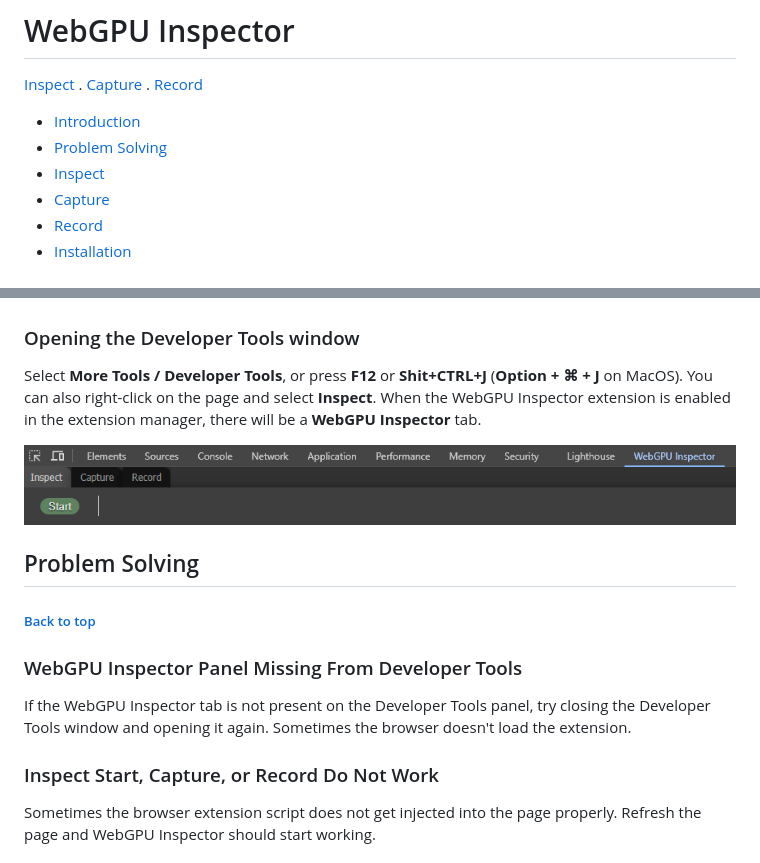
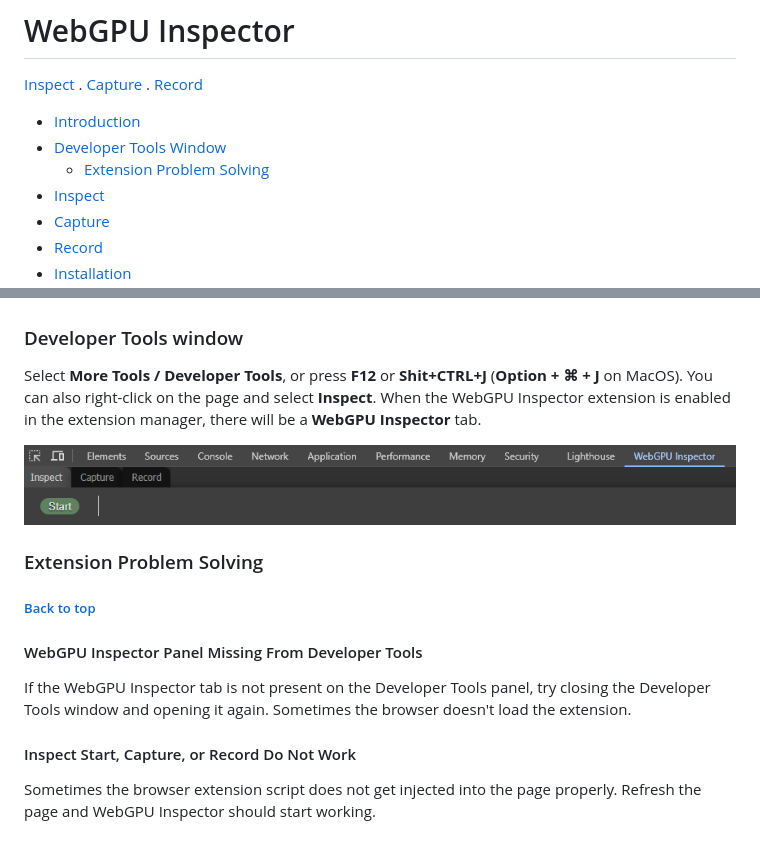
Before and after one commit to brendan-duncan/webgpu_inspector, a Markdown page: README.md, 2 parts joined by grey strips. GitHub-like rendering.

```diff
--- a/README.md
+++ b/README.md
@@ -3,7 +3,8 @@
 [Inspect](docs/inspect.md) . [Capture](docs/capture.md) . [Record](docs/record.md)
 
 * [Introduction](#introduction)
-* [Problem Solving](#problem-solving)
+* [Developer Tools Window](#developer-tools-window)
+  * [Extension Problem Solving](#problem-solving)
 * [Inspect](#inspect)
 * [Capture](#capture)
 * [Record](#record)
@@ -35,20 +36,20 @@ WebGPU Inspector is designed to inspect what's happening with WebGPU on the page
 <img src="docs/images/webgpu_inspector_screen.png" style="width: 512px; border-radius: 10px; box-shadow: 3px 3px 10px rgba(0,0,0,0.5);">
 </a>
 
-### Opening the Developer Tools window
+### Developer Tools window
 Select __More Tools / Developer Tools__, or press __F12__ or __Shit+CTRL+J__ (__Option + ⌘ + J__ on MacOS). You can also right-click on the page and select __Inspect__. When the WebGPU Inspector extension is enabled in the extension manager, there will be a **WebGPU Inspector** tab.
 
 ![WebGPU Inspector Panel](docs/images/webgpu_inspector_panel.png)
 
-## Problem Solving
+### Extension Problem Solving
 
 ##### [Back to top](#webgpu-inspector)
 
-### WebGPU Inspector Panel Missing From Developer Tools
+#### WebGPU Inspector Panel Missing From Developer Tools
 
 If the WebGPU Inspector tab is not present on the Developer Tools panel, try closing the Developer Tools window and opening it again. Sometimes the browser doesn't load the extension.
 
-### Inspect Start, Capture, or Record Do Not Work
+#### Inspect Start, Capture, or Record Do Not Work
 
 Sometimes the browser extension script does not get injected into the page properly. Refresh the page and WebGPU Inspector should start working.
 
```
